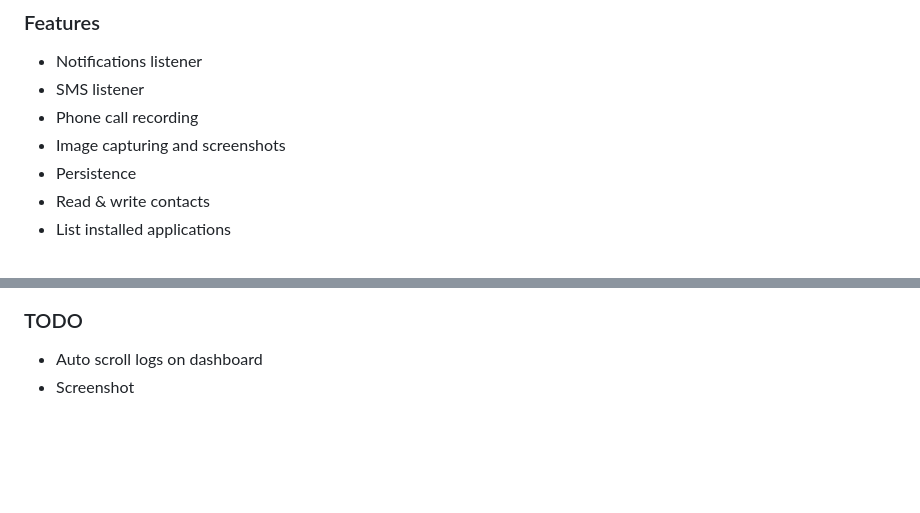
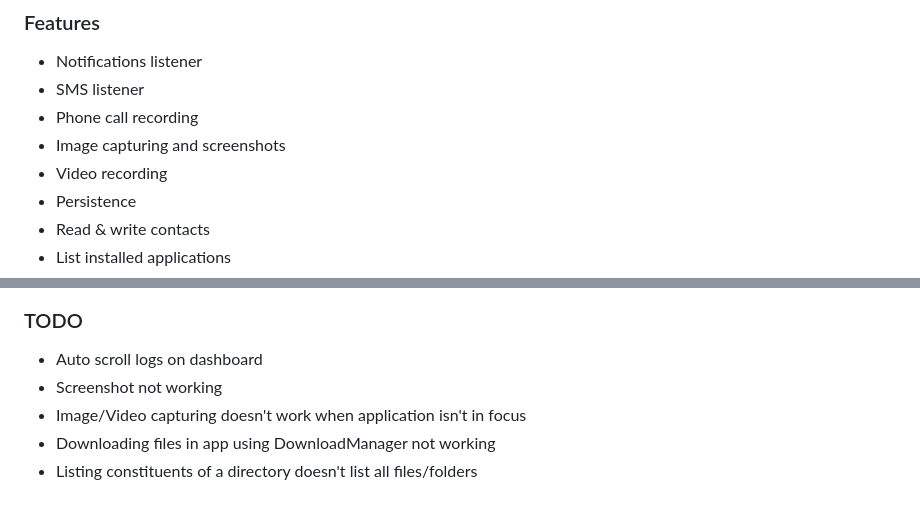
Before and after one commit to Tomiwa-Ot/moukthar, a Markdown page: README.md, 2 parts joined by grey strips. Rendered like a GitHub page; blank space fills up the shorter version.

Commit message:
added TODO (bugs to fix)

```diff
--- a/README.md
+++ b/README.md
@@ -6,6 +6,7 @@ Remote adminitration tool for android
 - SMS listener
 - Phone call recording
 - Image capturing and screenshots
+- Video recording
 - Persistence
 - Read & write contacts
 - List installed applications
@@ -105,4 +106,7 @@ Remote adminitration tool for android
 
 ### TODO
 - Auto scroll logs on dashboard
-- Screenshot
+- Screenshot not working
+- Image/Video capturing doesn't work when application isn't in focus
+- Downloading files in app using DownloadManager not working
+- Listing constituents of a directory doesn't list all files/folders
```
